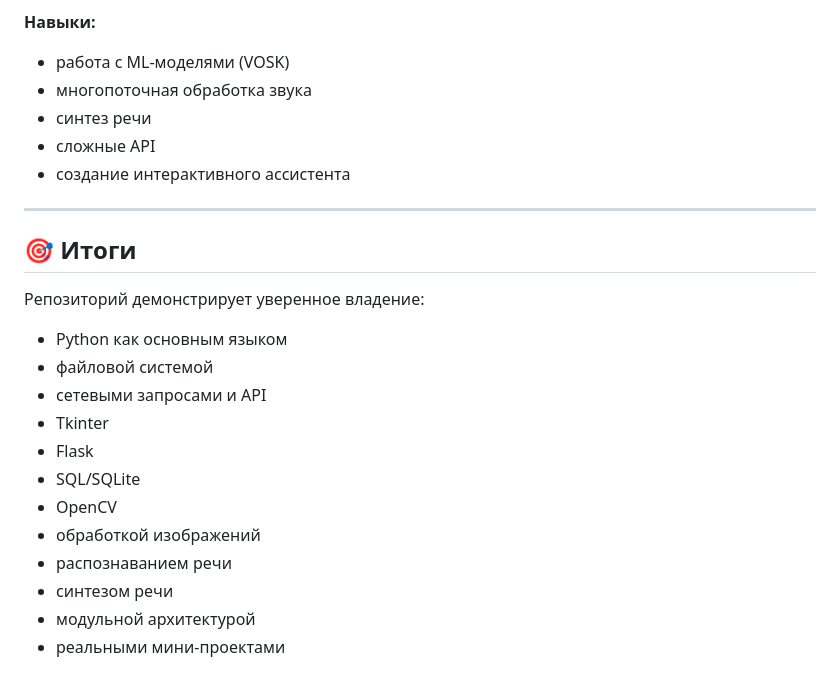
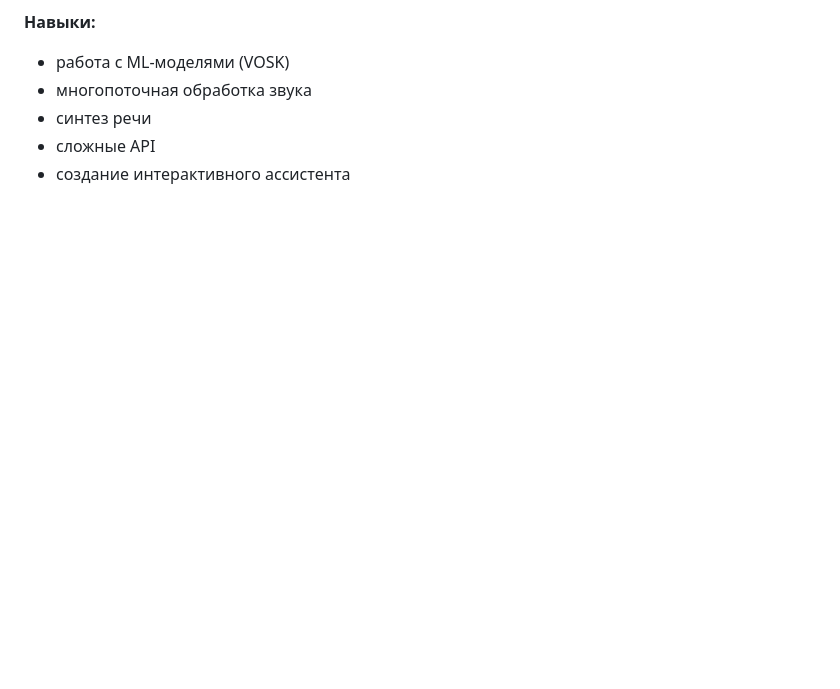
Before and after one commit to Insafsha/itmo_python_projects, a Markdown page: README.md, the part around one of its changes. Rendered like a GitHub page; blank space fills up the shorter version.

```diff
--- a/README.md
+++ b/README.md
@@ -145,20 +145,3 @@
 - синтез речи
 - сложные API
 - создание интерактивного ассистента
-
----
-## 🎯 Итоги
-
-Репозиторий демонстрирует уверенное владение:
-- Python как основным языком
-- файловой системой
-- сетевыми запросами и API
-- Tkinter
-- Flask
-- SQL/SQLite
-- OpenCV
-- обработкой изображений
-- распознаванием речи
-- синтезом речи
-- модульной архитектурой
-- реальными мини-проектами
```
Also changed, not shown: other parts of README.md (+2 -2 lines).
